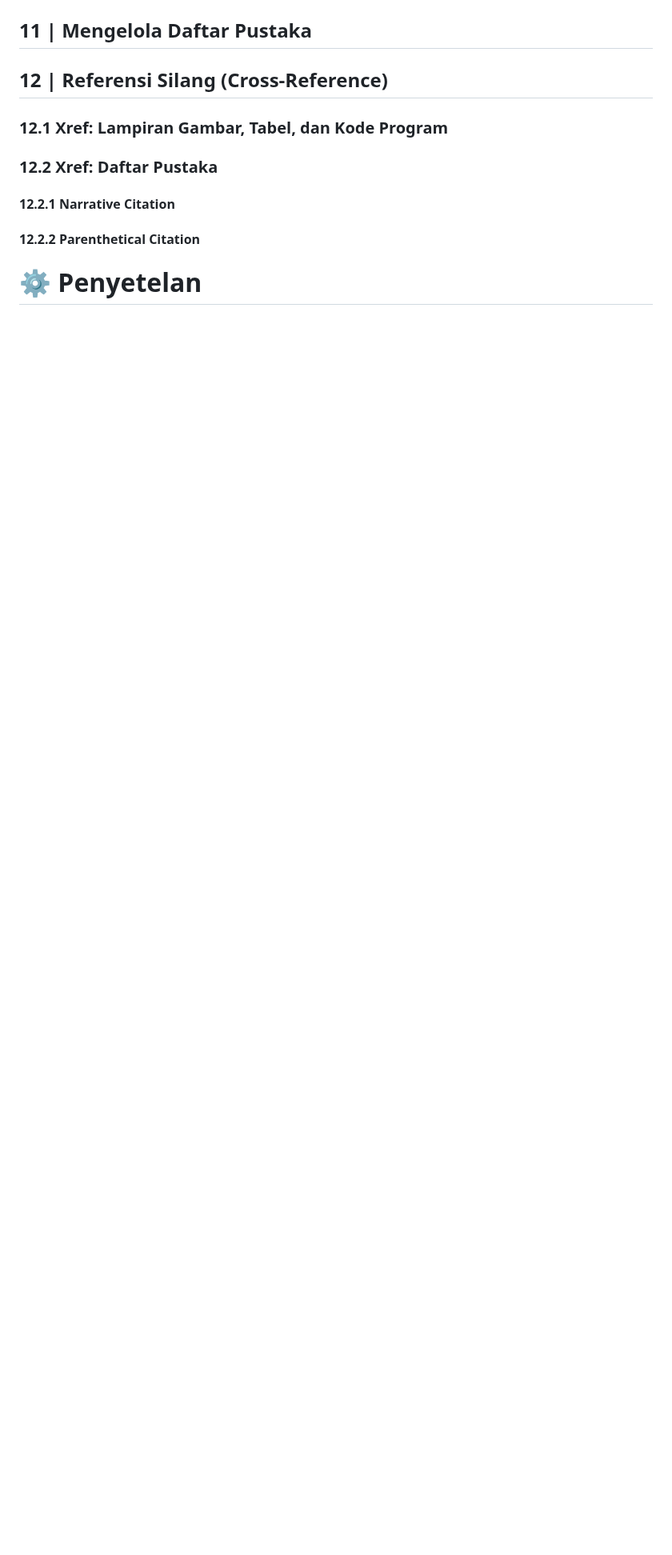
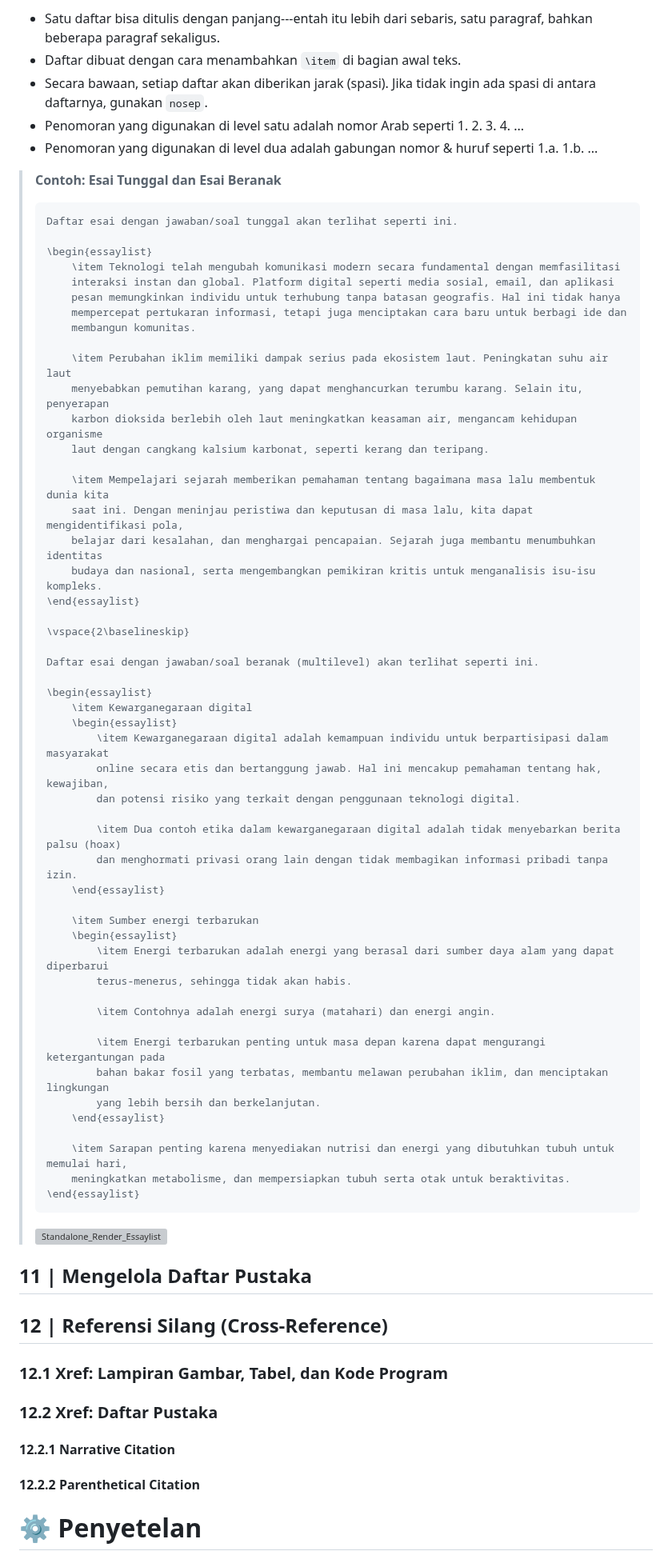
Before and after one commit to yoelwep13578/Latex-Template-UnivTerbuka, a Markdown page: README.md, the part around one of its changes. Shown at 80% size. GitHub-like rendering; blank space fills up the shorter version; grey boxes are pictures that could not be loaded.

Commit message:
Writing essaylist guide

````diff
--- a/README.md
+++ b/README.md
@@ -1881,3 +1911,67 @@ Ordered list akan menampilkan daftar dengan tanda urutan seperti nomor, huruf, d
+- Satu daftar bisa ditulis dengan panjang---entah itu lebih dari sebaris, satu paragraf, bahkan beberapa paragraf sekaligus.
+- Daftar dibuat dengan cara menambahkan `\item` di bagian awal teks.
+- Secara bawaan, setiap daftar akan diberikan jarak (spasi). Jika tidak ingin ada spasi di antara daftarnya, gunakan `nosep`.
+- Penomoran yang digunakan di level satu adalah nomor Arab seperti 1. 2. 3. 4. ...
+- Penomoran yang digunakan di level dua adalah gabungan nomor & huruf seperti 1.a. 1.b. ...
+
+> **Contoh: Esai Tunggal dan Esai Beranak**
+>
+> ```
+> Daftar esai dengan jawaban/soal tunggal akan terlihat seperti ini.
+>
+> \begin{essaylist}
+>     \item Teknologi telah mengubah komunikasi modern secara fundamental dengan memfasilitasi
+>     interaksi instan dan global. Platform digital seperti media sosial, email, dan aplikasi
+>     pesan memungkinkan individu untuk terhubung tanpa batasan geografis. Hal ini tidak hanya
+>     mempercepat pertukaran informasi, tetapi juga menciptakan cara baru untuk berbagi ide dan
+>     membangun komunitas.
+>
+>     \item Perubahan iklim memiliki dampak serius pada ekosistem laut. Peningkatan suhu air laut
+>     menyebabkan pemutihan karang, yang dapat menghancurkan terumbu karang. Selain itu, penyerapan
+>     karbon dioksida berlebih oleh laut meningkatkan keasaman air, mengancam kehidupan organisme
+>     laut dengan cangkang kalsium karbonat, seperti kerang dan teripang.
+>
+>     \item Mempelajari sejarah memberikan pemahaman tentang bagaimana masa lalu membentuk dunia kita
+>     saat ini. Dengan meninjau peristiwa dan keputusan di masa lalu, kita dapat mengidentifikasi pola,
+>     belajar dari kesalahan, dan menghargai pencapaian. Sejarah juga membantu menumbuhkan identitas
+>     budaya dan nasional, serta mengembangkan pemikiran kritis untuk menganalisis isu-isu kompleks.
+> \end{essaylist}
+>
+> \vspace{2\baselineskip}
+>
+> Daftar esai dengan jawaban/soal beranak (multilevel) akan terlihat seperti ini.
+>
+> \begin{essaylist}
+>     \item Kewarganegaraan digital
+>     \begin{essaylist}
+>         \item Kewarganegaraan digital adalah kemampuan individu untuk berpartisipasi dalam masyarakat
+>         online secara etis dan bertanggung jawab. Hal ini mencakup pemahaman tentang hak, kewajiban,
+>         dan potensi risiko yang terkait dengan penggunaan teknologi digital.
+>
+>         \item Dua contoh etika dalam kewarganegaraan digital adalah tidak menyebarkan berita palsu (hoax)
+>         dan menghormati privasi orang lain dengan tidak membagikan informasi pribadi tanpa izin.
+>     \end{essaylist}
+>
+>     \item Sumber energi terbarukan
+>     \begin{essaylist}
+>         \item Energi terbarukan adalah energi yang berasal dari sumber daya alam yang dapat diperbarui
+>         terus-menerus, sehingga tidak akan habis.
+>
+>         \item Contohnya adalah energi surya (matahari) dan energi angin.
+>
+>         \item Energi terbarukan penting untuk masa depan karena dapat mengurangi ketergantungan pada
+>         bahan bakar fosil yang terbatas, membantu melawan perubahan iklim, dan menciptakan lingkungan
+>         yang lebih bersih dan berkelanjutan.
+>     \end{essaylist}
+>
+>     \item Sarapan penting karena menyediakan nutrisi dan energi yang dibutuhkan tubuh untuk memulai hari,
+>     meningkatkan metabolisme, dan mempersiapkan tubuh serta otak untuk beraktivitas.
+> \end{essaylist}
+> ```
+>
+> ![Standalone_Render_Essaylist](https://github.com/user-attachments/assets/f83c5b48-0a11-4783-9ee1-c1e2b0d64b96)
+
+
 ## 11 | Mengelola Daftar Pustaka
 
 ## 12 | Referensi Silang (Cross-Reference)
````
Also changed, not shown: other parts of README.md (+30 -0 lines).
